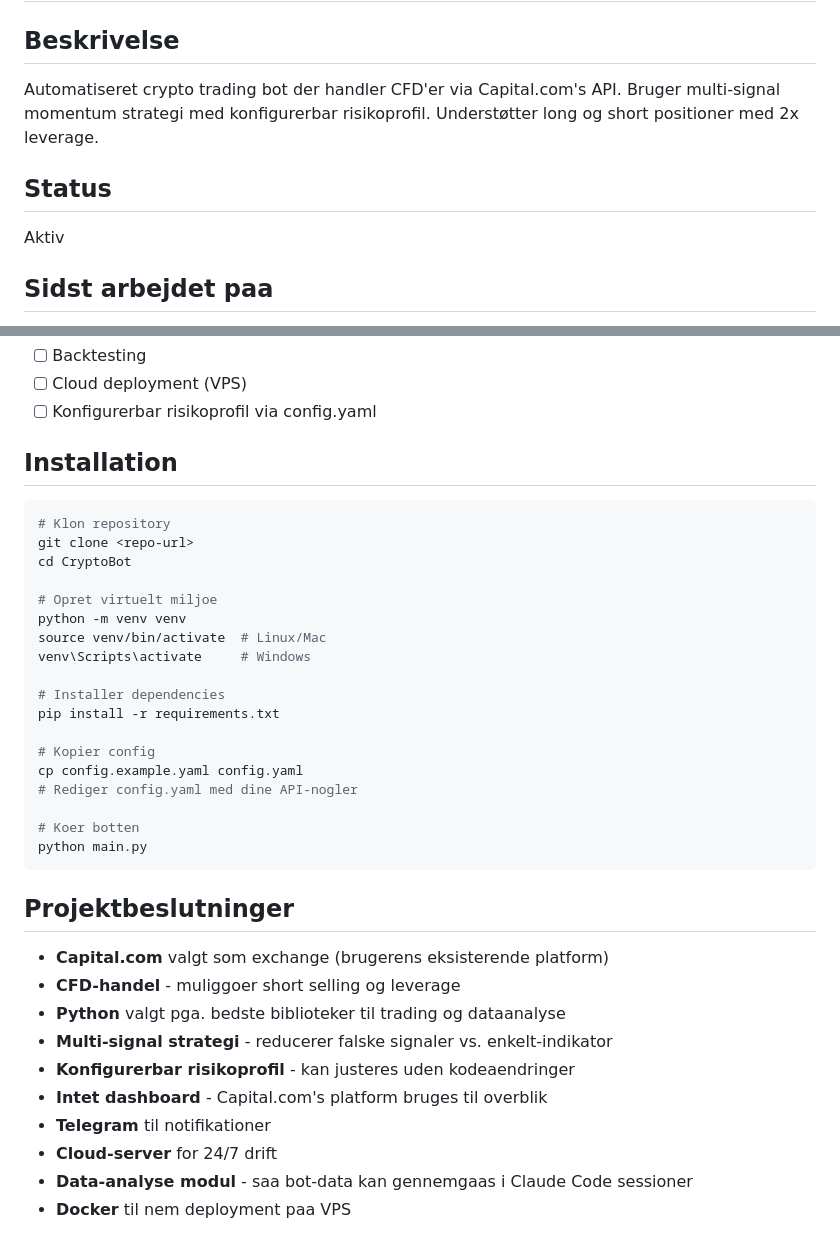
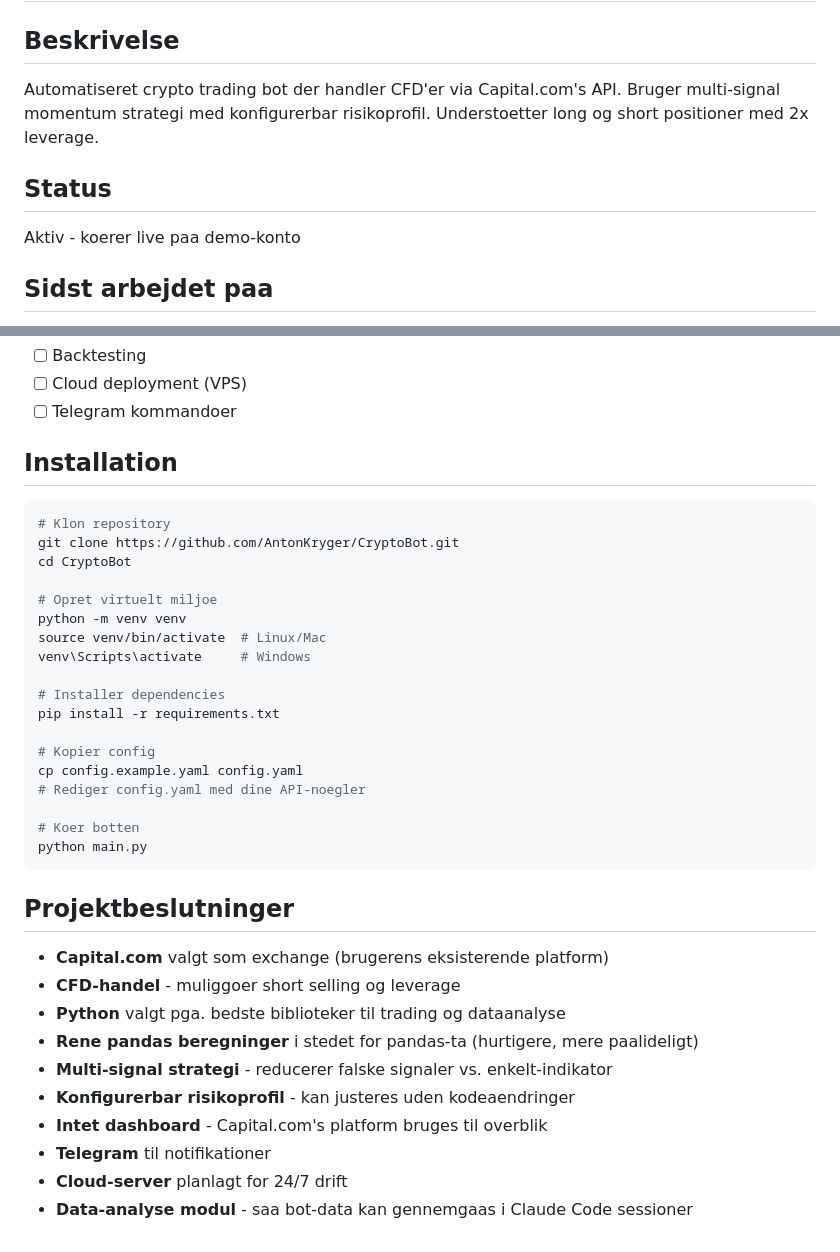
Before and after one commit to AntonKryger/CryptoBot, a Markdown page: README.md, 2 parts joined by grey strips. GitHub-like rendering.

````diff
--- a/README.md
+++ b/README.md
@@ -1,9 +1,9 @@
 # CryptoBot
 
 ## Beskrivelse
-Automatiseret crypto trading bot der handler CFD'er via Capital.com's API. Bruger multi-signal momentum strategi med konfigurerbar risikoprofil. Understøtter long og short positioner med 2x leverage.
+Automatiseret crypto trading bot der handler CFD'er via Capital.com's API. Bruger multi-signal momentum strategi med konfigurerbar risikoprofil. Understoetter long og short positioner med 2x leverage.
 
 ## Status
-Aktiv
+Aktiv - koerer live paa demo-konto
 
 ## Sidst arbejdet paa
@@ -73,11 +75,11 @@ Multi-signal tilgang - handler kun naar flere indikatorer er enige:
 - [ ] Backtesting
 - [ ] Cloud deployment (VPS)
-- [ ] Konfigurerbar risikoprofil via config.yaml
+- [ ] Telegram kommandoer
 
 ## Installation
 ```bash
 # Klon repository
-git clone <repo-url>
+git clone https://github.com/AntonKryger/CryptoBot.git
 cd CryptoBot
 
 # Opret virtuelt miljoe
@@ -90,7 +92,7 @@ pip install -r requirements.txt
 
 # Kopier config
 cp config.example.yaml config.yaml
-# Rediger config.yaml med dine API-nogler
+# Rediger config.yaml med dine API-noegler
 
 # Koer botten
 python main.py
@@ -100,10 +102,10 @@ python main.py
 - **Capital.com** valgt som exchange (brugerens eksisterende platform)
 - **CFD-handel** - muliggoer short selling og leverage
 - **Python** valgt pga. bedste biblioteker til trading og dataanalyse
+- **Rene pandas beregninger** i stedet for pandas-ta (hurtigere, mere paalideligt)
 - **Multi-signal strategi** - reducerer falske signaler vs. enkelt-indikator
 - **Konfigurerbar risikoprofil** - kan justeres uden kodeaendringer
 - **Intet dashboard** - Capital.com's platform bruges til overblik
 - **Telegram** til notifikationer
-- **Cloud-server** for 24/7 drift
+- **Cloud-server** planlagt for 24/7 drift
 - **Data-analyse modul** - saa bot-data kan gennemgaas i Claude Code sessioner
-- **Docker** til nem deployment paa VPS
````
Also changed, not shown: other parts of README.md (+36 -34 lines).
